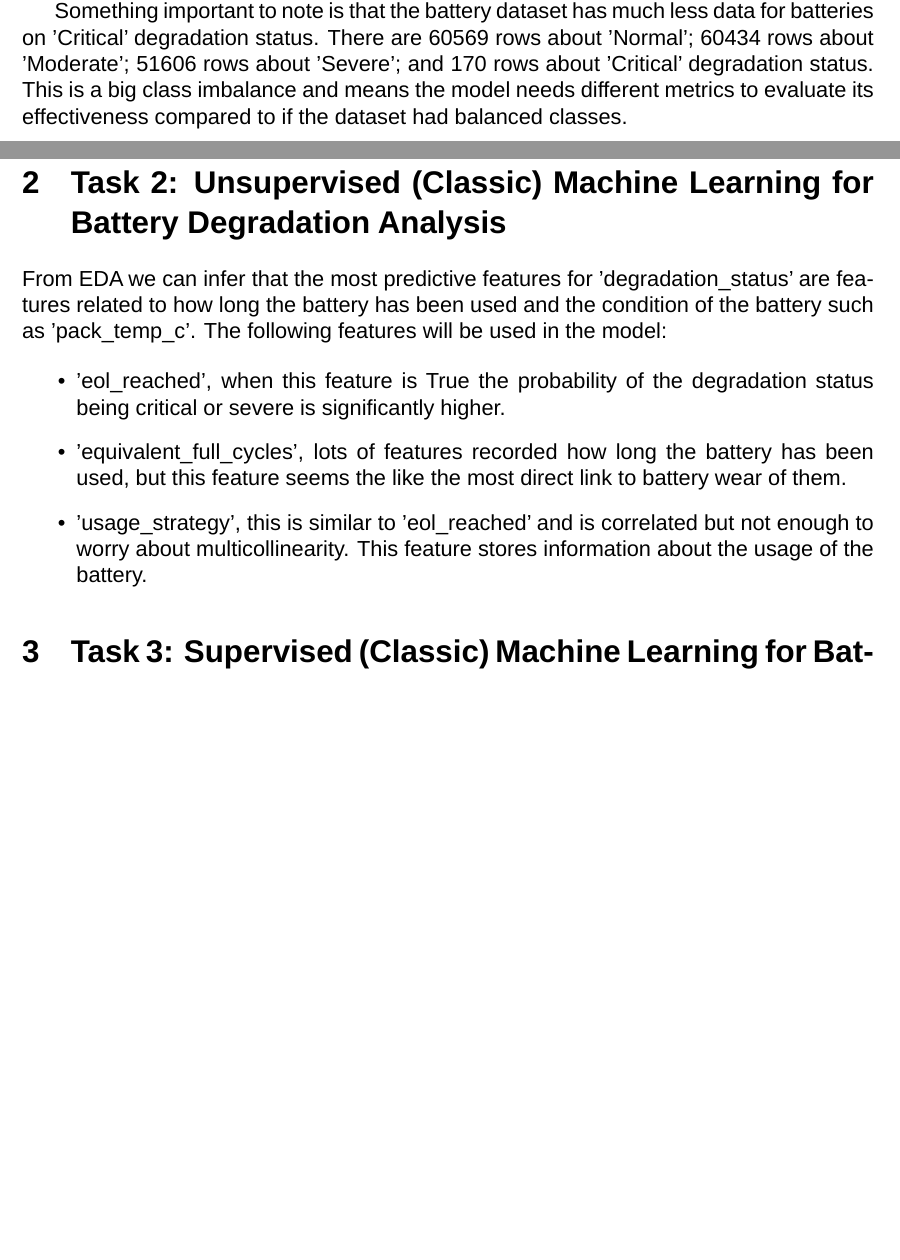
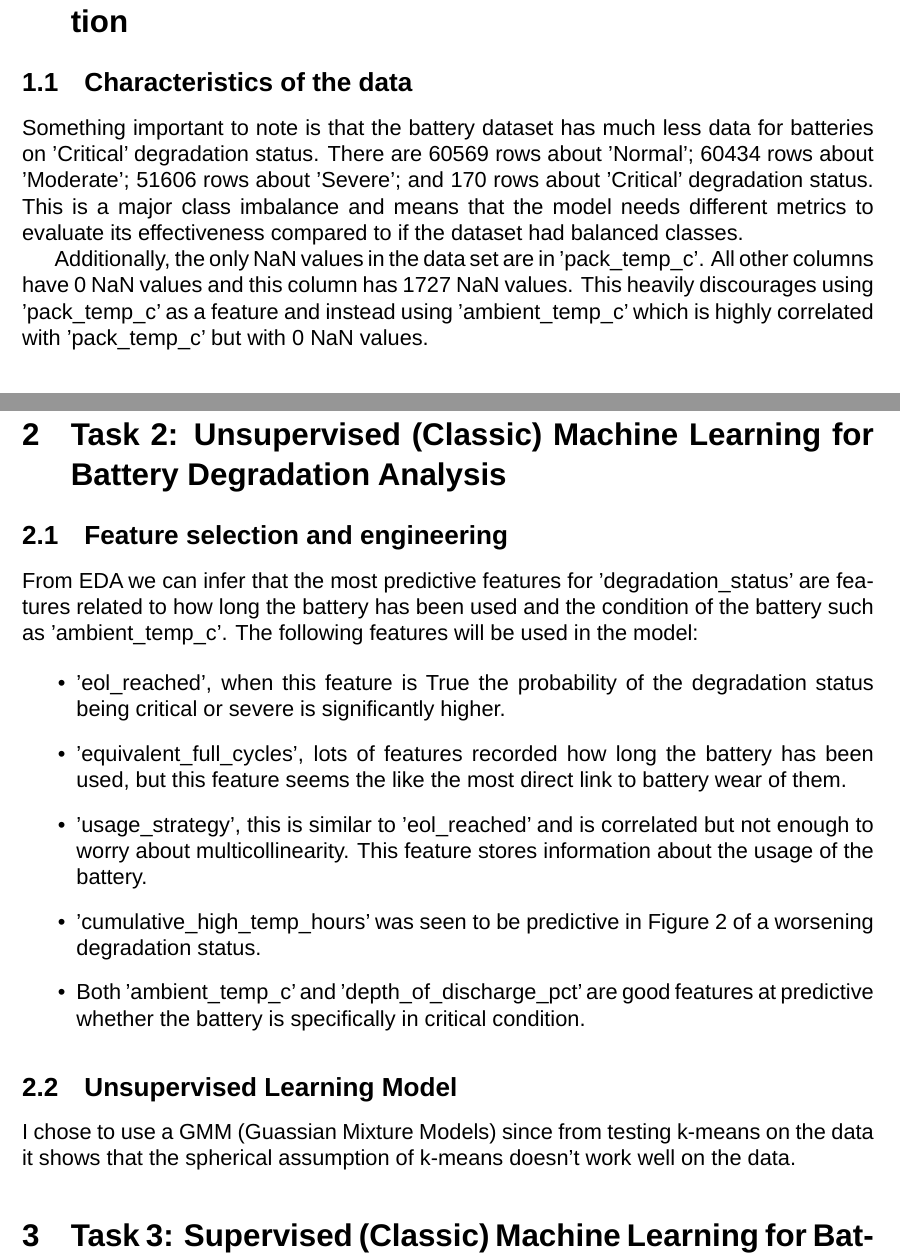
Before and after one commit to leolin25/predicting_battery_useful_life, a LaTeX document (project_report.tex): two parts of pages 4 and 7 of 7 before the commit and two parts of pages 3 and 8 of 8 after it, joined at a grey line, cut at the place of the change, the shorter picture padded with empty space. Compiled offline with LuaLaTeX; a missing font is replaced by an installed copy or a similar font.

Commit message:
Updates from Overleaf

```diff
--- a/project_report.tex
+++ b/project_report.tex
@@ -21,6 +21,12 @@
 \newpage
 
 \section{Task 1: Exploratory Data Analysis and Data Visualisation}
+
+\subsection{Characteristics of the data}
+
+Something important to note is that the battery dataset has much less data for batteries on 'Critical' degradation status. There are 60569 rows about 'Normal'; 60434 rows about 'Moderate'; 51606 rows about 'Severe'; and 170 rows about 'Critical' degradation status. This is a major class imbalance and means that the model needs different metrics to evaluate its effectiveness compared to if the dataset had balanced classes.
+
+Additionally, the only NaN values in the data set are in 'pack_temp_c'. All other columns have 0 NaN values and this column has 1727 NaN values. This heavily discourages using 'pack_temp_c' as a feature and instead using 'ambient_temp_c' which is highly correlated with 'pack_temp_c' but with 0 NaN values.
 
 \subsection{Correlation Analysis}
 
@@ -50,8 +56,6 @@ Most correlated covariates made sense when reading the data card provided on the
 
 Visualising covariate statistics by 'degradation_status' will allow us to see patterns in the data and identify which numerical covariates have a relationship with the target feature. Some covariates were not analysed since they were either highly correlated with another covariate which was already being analysed; had no impact on 'degradation_status'; or were a categorical covariate.
 
-Something important to note is that the battery dataset has much less data for batteries on 'Critical' degradation status. There are 60569 rows about 'Normal'; 60434 rows about 'Moderate'; 51606 rows about 'Severe'; and 170 rows about 'Critical' degradation status. This is a big class imbalance and means the model needs different metrics to evaluate its effectiveness compared to if the dataset had balanced classes.
-
 \begin{figure}[H]
     \centering
     \makebox[\textwidth][c]{\includegraphics[width=1\textwidth]{covariate_analysis.png}}
@@ -81,13 +87,21 @@ Analysing how degradation status changes across categorical features is importan
 
 \section{Task 2: Unsupervised (Classic) Machine Learning for Battery Degradation Analysis}
 
-From EDA we can infer that the most predictive features for 'degradation_status' are features related to how long the battery has been used and the condition of the battery such as 'pack_temp_c'. The following features will be used in the model:
+\subsection{Feature selection and engineering}
+
+From EDA we can infer that the most predictive features for 'degradation_status' are features related to how long the battery has been used and the condition of the battery such as 'ambient_temp_c'. The following features will be used in the model:
 
 \begin{itemize}
     \item 'eol_reached', when this feature is True the probability of the degradation status being critical or severe is significantly higher.
     \item 'equivalent_full_cycles', lots of features recorded how long the battery has been used, but this feature seems the like the most direct link to battery wear of them.
     \item 'usage_strategy', this is similar to 'eol_reached' and is correlated but not enough to worry about multicollinearity. This feature stores information about the usage of the battery.
+    \item 'cumulative_high_temp_hours' was seen to be predictive in Figure 2 of a worsening degradation status.
+    \item Both 'ambient_temp_c' and 'depth_of_discharge_pct' are good features at predictive whether the battery is specifically in critical condition.
 \end{itemize}
+
+\subsection{Unsupervised Learning Model}
+
+I chose to use a GMM (Guassian Mixture Models) since from testing k-means on the data it shows that the spherical assumption of k-means doesn't work well on the data.
 
 \section{Task 3: Supervised (Classic) Machine Learning for Battery Degradation Analysis }
 
```
Also changed, not shown: project_report.tex (2 more changed lines).
